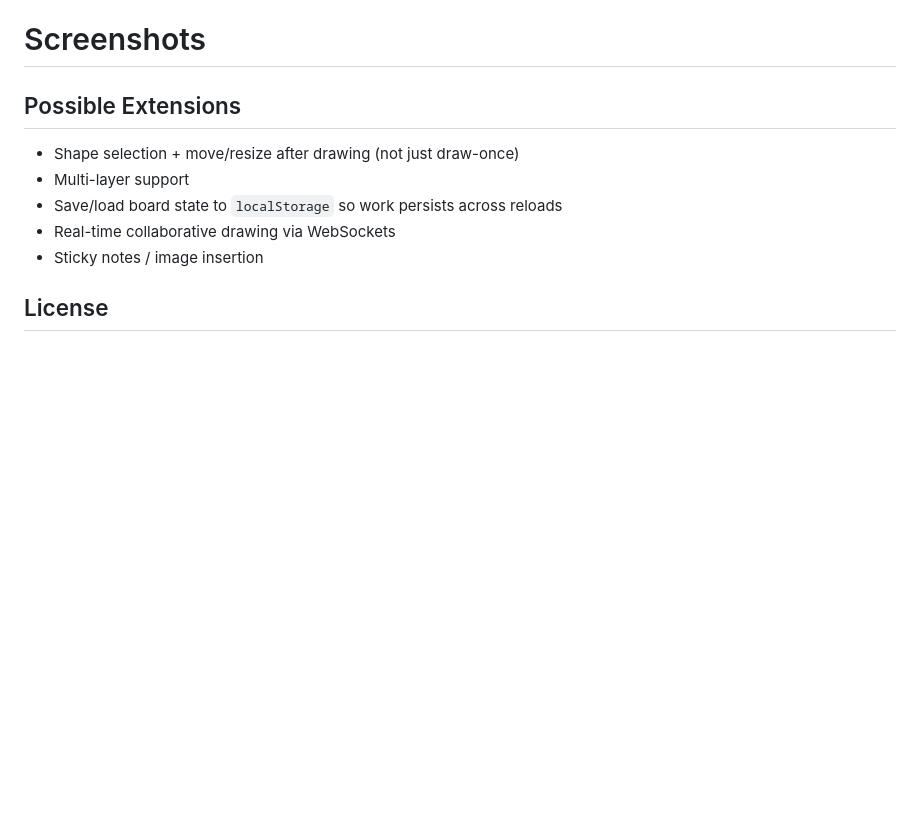
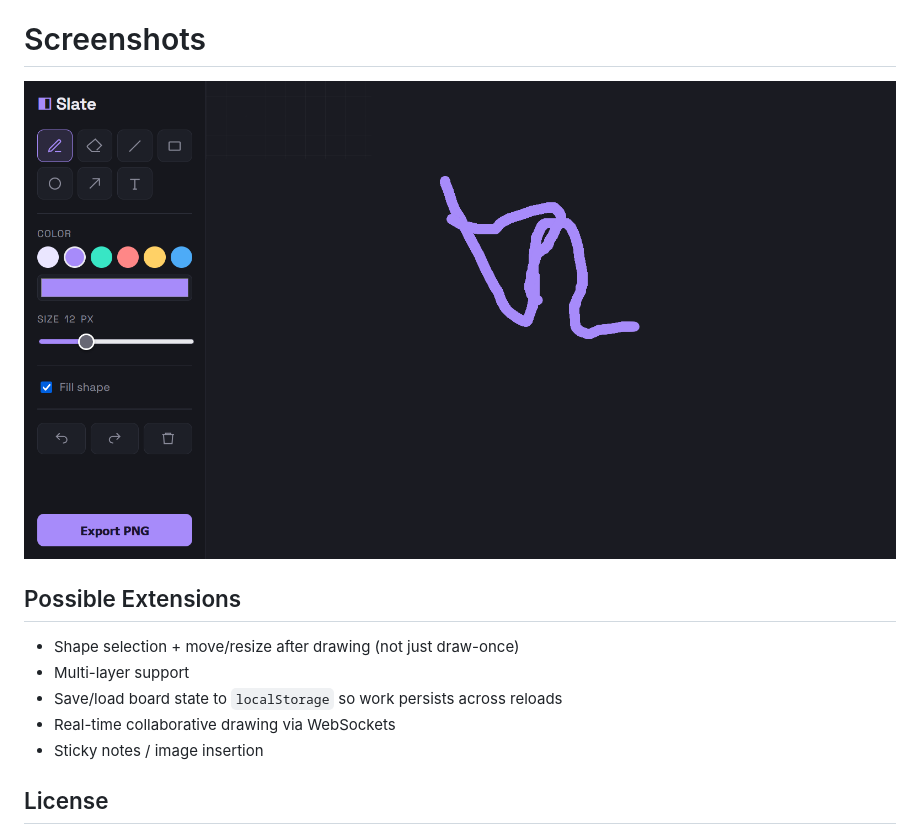
Before and after one commit to deepsikhakps-afk/slate-whiteboard, a Markdown page: README.md, the part around the change. GitHub-like rendering; pictures changed too: image.png (added); blank space fills up the shorter version.

```diff
--- a/README.md
+++ b/README.md
@@ -55,6 +55,8 @@ whiteboard/
 
 
 # Screenshots
+![alt text](image.png)
+
 ## Possible Extensions
 
 - Shape selection + move/resize after drawing (not just draw-once)
```
